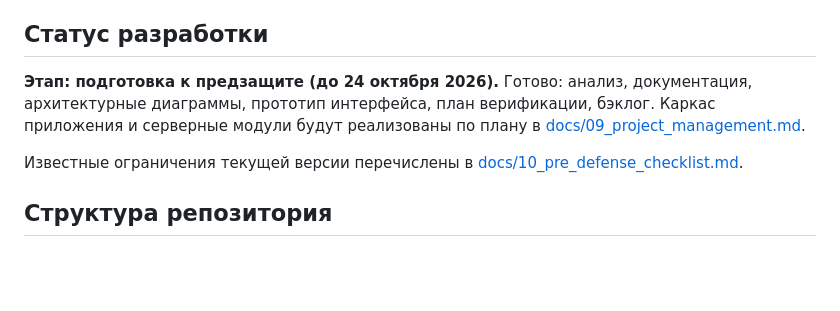
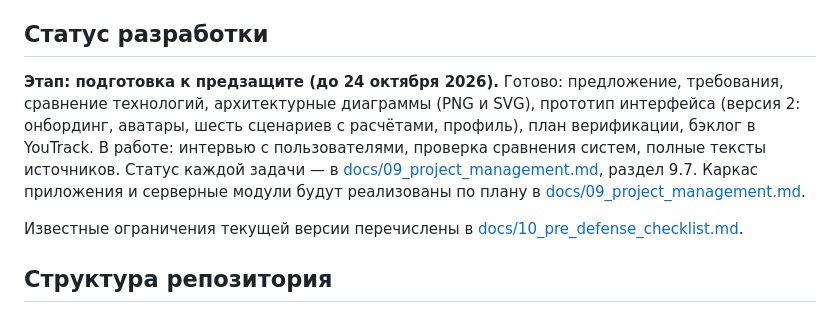
Before and after one commit to Samandar-subo/Development-of-a-Game-Based-Platform-for-Financial-Literacy-Education-for-Students, a Markdown page: README.md, the part around the change. Rendered like a GitHub page; blank space fills up the shorter version.

Commit message:
DIP-11: Update README status and task status table

```diff
--- a/README.md
+++ b/README.md
@@ -33,7 +33,7 @@
 
 ## Статус разработки
 
-**Этап: подготовка к предзащите (до 24 октября 2026).** Готово: анализ, документация, архитектурные диаграммы, прототип интерфейса, план верификации, бэклог. Каркас приложения и серверные модули будут реализованы по плану в [docs/09_project_management.md](docs/09_project_management.md).
+**Этап: подготовка к предзащите (до 24 октября 2026).** Готово: предложение, требования, сравнение технологий, архитектурные диаграммы (PNG и SVG), прототип интерфейса (версия 2: онбординг, аватары, шесть сценариев с расчётами, профиль), план верификации, бэклог в YouTrack. В работе: интервью с пользователями, проверка сравнения систем, полные тексты источников. Статус каждой задачи — в [docs/09_project_management.md](docs/09_project_management.md), раздел 9.7. Каркас приложения и серверные модули будут реализованы по плану в [docs/09_project_management.md](docs/09_project_management.md).
 
 Известные ограничения текущей версии перечислены в [docs/10_pre_defense_checklist.md](docs/10_pre_defense_checklist.md).
 
```
Also changed, not shown: docs/09_project_management.md (+19 -0 lines).
